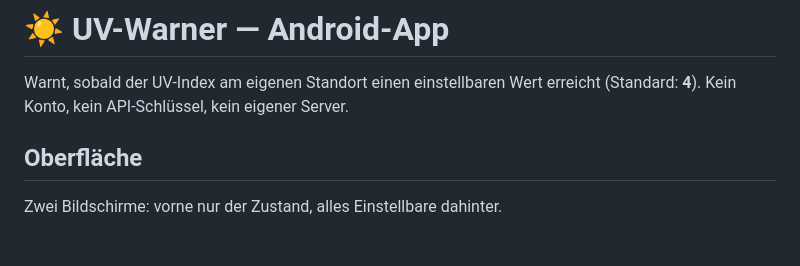
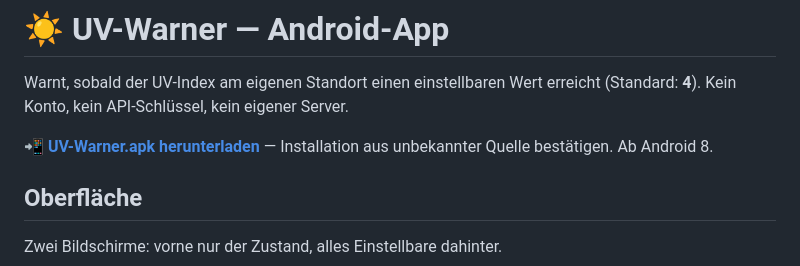
Before and after one commit to Only1Rudeboy/gridmonitor, a Markdown page: uvwarner/README.md, the part around the change. Rendered like a GitHub page; blank space fills up the shorter version.

Commit message:
UV-Warner 1.2 veröffentlichen [release]
Download-Link auf das Release in die README aufgenommen.

Co-Authored-By: Claude Opus 5 <noreply@anthropic.com>
Claude-Session: https://claude.ai/code/session_01BRR7CuwTka23DTdSTTNvwT

```diff
--- a/uvwarner/README.md
+++ b/uvwarner/README.md
@@ -2,6 +2,9 @@
 
 Warnt, sobald der UV-Index am eigenen Standort einen einstellbaren Wert
 erreicht (Standard: **4**). Kein Konto, kein API-Schlüssel, kein eigener Server.
+
+**[📲 UV-Warner.apk herunterladen](https://github.com/Only1Rudeboy/gridmonitor/releases/download/uv-v1.2/UV-Warner.apk)**
+— Installation aus unbekannter Quelle bestätigen. Ab Android 8.
 
 ## Oberfläche
 
```
